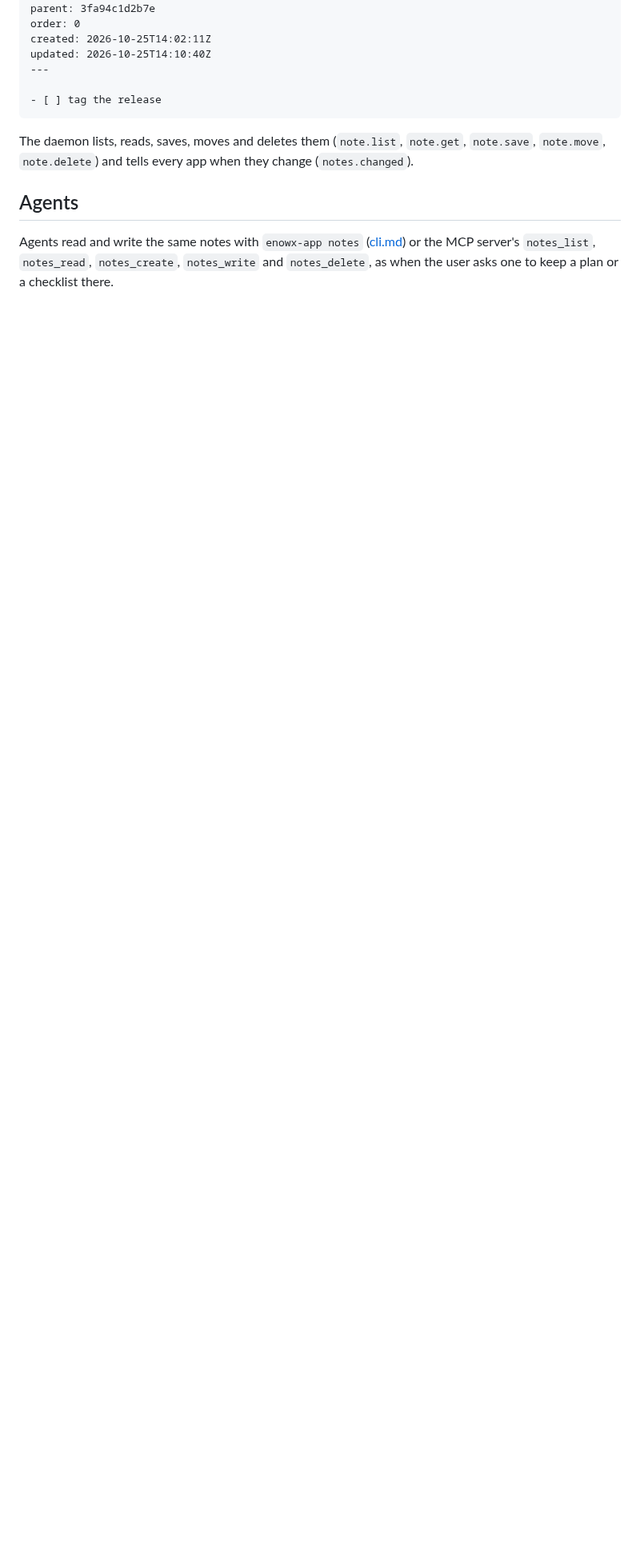
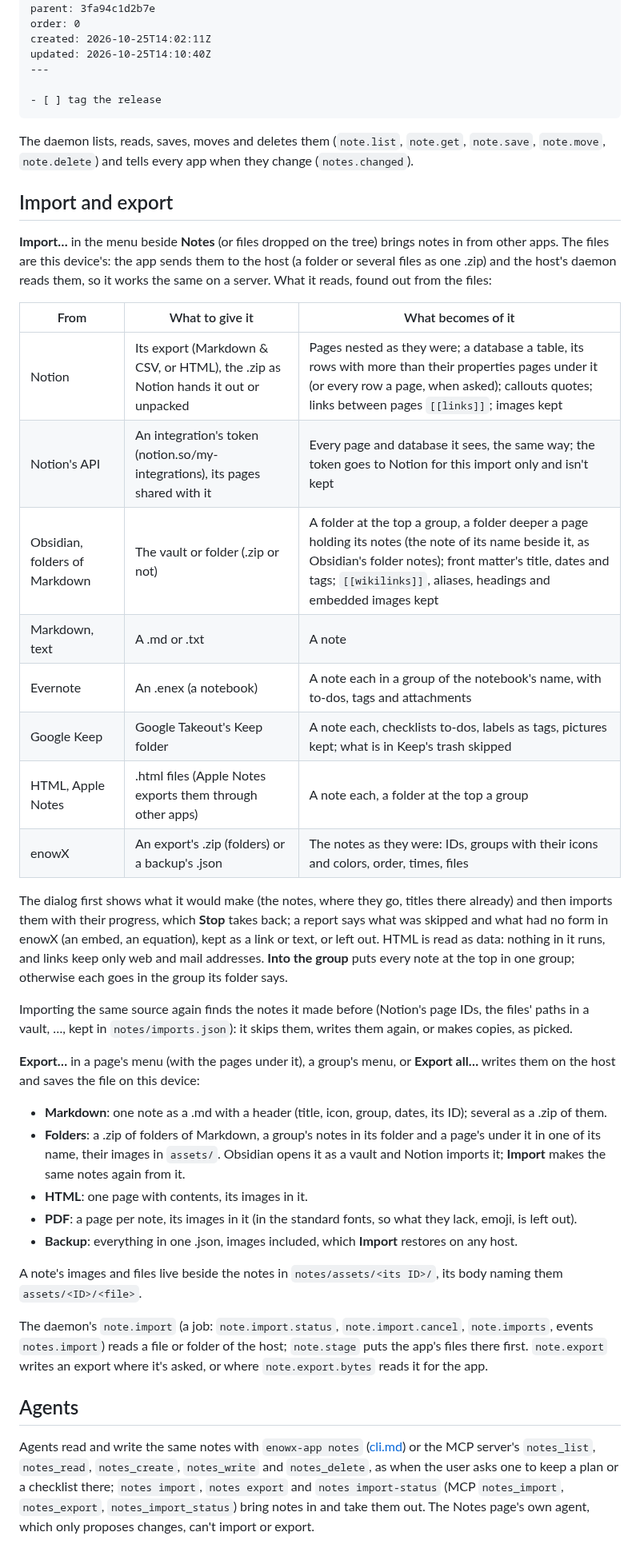
Before and after one commit to CherrylMarbun/enowx, a Markdown page: docs/notes.md, the part around the change. Shown at 80% size. GitHub-like rendering; blank space fills up the shorter version.

Commit message:
Document importing and exporting notes
Co-Authored-By: Claude Opus 5.5 (1M context) <noreply@anthropic.com>

```diff
--- a/docs/notes.md
+++ b/docs/notes.md
@@ -54,6 +54,37 @@ updated: 2026-10-25T14:10:40Z
 
 The daemon lists, reads, saves, moves and deletes them (`note.list`, `note.get`, `note.save`, `note.move`, `note.delete`) and tells every app when they change (`notes.changed`).
 
+## Import and export
+
+**Import…** in the menu beside **Notes** (or files dropped on the tree) brings notes in from other apps. The files are this device's: the app sends them to the host (a folder or several files as one .zip) and the host's daemon reads them, so it works the same on a server. What it reads, found out from the files:
+
+| From | What to give it | What becomes of it |
+|---|---|---|
+| Notion | Its export (Markdown & CSV, or HTML), the .zip as Notion hands it out or unpacked | Pages nested as they were; a database a table, its rows with more than their properties pages under it (or every row a page, when asked); callouts quotes; links between pages `[[links]]`; images kept |
+| Notion's API | An integration's token (notion.so/my-integrations), its pages shared with it | Every page and database it sees, the same way; the token goes to Notion for this import only and isn't kept |
+| Obsidian, folders of Markdown | The vault or folder (.zip or not) | A folder at the top a group, a folder deeper a page holding its notes (the note of its name beside it, as Obsidian's folder notes); front matter's title, dates and tags; `[[wikilinks]]`, aliases, headings and embedded images kept |
+| Markdown, text | A .md or .txt | A note |
+| Evernote | An .enex (a notebook) | A note each in a group of the notebook's name, with to-dos, tags and attachments |
+| Google Keep | Google Takeout's Keep folder | A note each, checklists to-dos, labels as tags, pictures kept; what is in Keep's trash skipped |
+| HTML, Apple Notes | .html files (Apple Notes exports them through other apps) | A note each, a folder at the top a group |
+| enowX | An export's .zip (folders) or a backup's .json | The notes as they were: IDs, groups with their icons and colors, order, times, files |
+
+The dialog first shows what it would make (the notes, where they go, titles there already) and then imports them with their progress, which **Stop** takes back; a report says what was skipped and what had no form in enowX (an embed, an equation), kept as a link or text, or left out. HTML is read as data: nothing in it runs, and links keep only web and mail addresses. **Into the group** puts every note at the top in one group; otherwise each goes in the group its folder says.
+
+Importing the same source again finds the notes it made before (Notion's page IDs, the files' paths in a vault, …, kept in `notes/imports.json`): it skips them, writes them again, or makes copies, as picked.
+
+**Export…** in a page's menu (with the pages under it), a group's menu, or **Export all…** writes them on the host and saves the file on this device:
+
+- **Markdown**: one note as a .md with a header (title, icon, group, dates, its ID); several as a .zip of them.
+- **Folders**: a .zip of folders of Markdown, a group's notes in its folder and a page's under it in one of its name, their images in `assets/`. Obsidian opens it as a vault and Notion imports it; **Import** makes the same notes again from it.
+- **HTML**: one page with contents, its images in it.
+- **PDF**: a page per note, its images in it (in the standard fonts, so what they lack, emoji, is left out).
+- **Backup**: everything in one .json, images included, which **Import** restores on any host.
+
+A note's images and files live beside the notes in `notes/assets/<its ID>/`, its body naming them `assets/<ID>/<file>`.
+
+The daemon's `note.import` (a job: `note.import.status`, `note.import.cancel`, `note.imports`, events `notes.import`) reads a file or folder of the host; `note.stage` puts the app's files there first. `note.export` writes an export where it's asked, or where `note.export.bytes` reads it for the app.
+
 ## Agents
 
-Agents read and write the same notes with `enowx-app notes` ([cli.md](cli.md)) or the MCP server's `notes_list`, `notes_read`, `notes_create`, `notes_write` and `notes_delete`, as when the user asks one to keep a plan or a checklist there.
+Agents read and write the same notes with `enowx-app notes` ([cli.md](cli.md)) or the MCP server's `notes_list`, `notes_read`, `notes_create`, `notes_write` and `notes_delete`, as when the user asks one to keep a plan or a checklist there; `notes import`, `notes export` and `notes import-status` (MCP `notes_import`, `notes_export`, `notes_import_status`) bring notes in and take them out. The Notes page's own agent, which only proposes changes, can't import or export.
```
Also changed, not shown: AGENTS.md (+1 -0 lines), docs/cli.md (+3 -0 lines).
